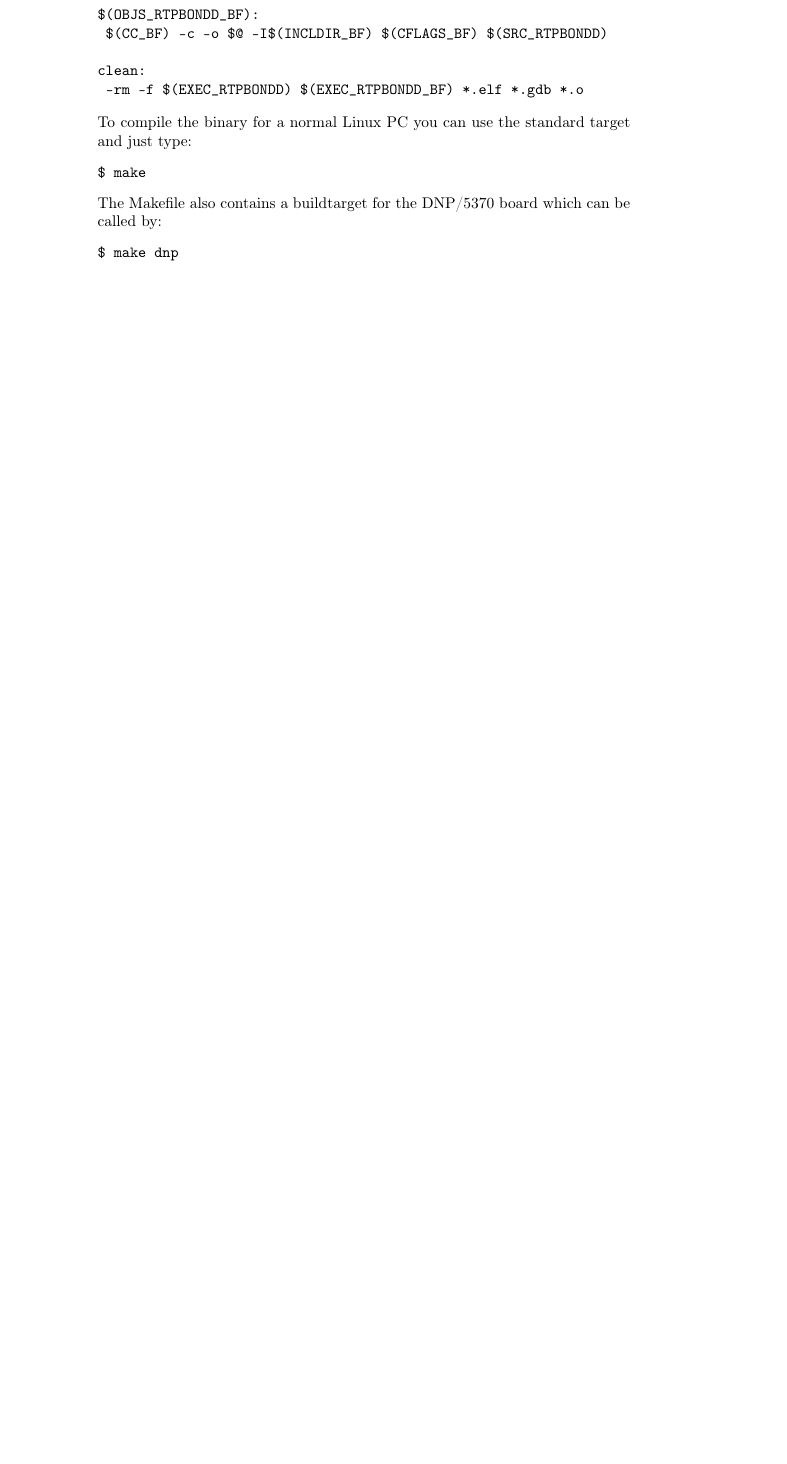
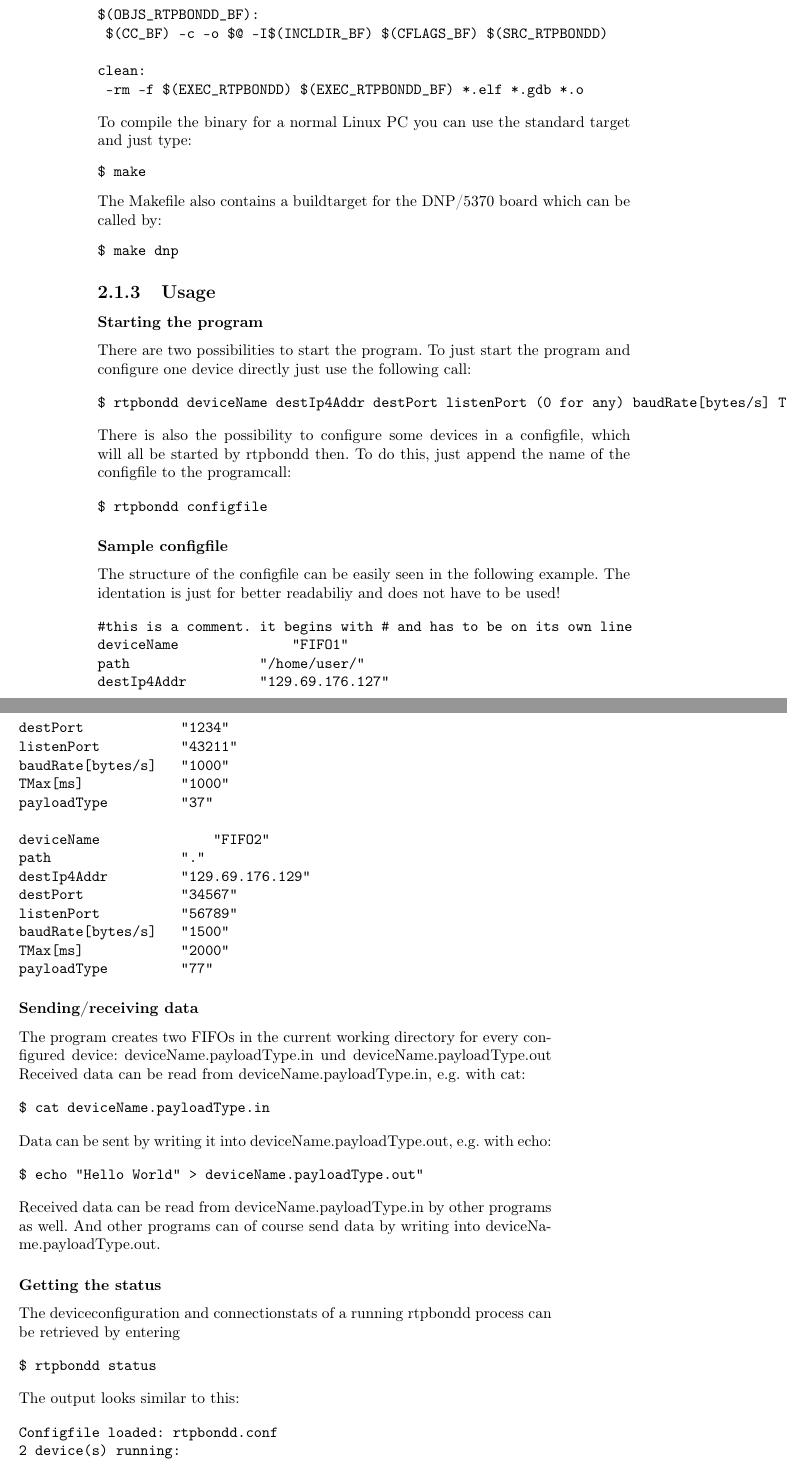
Before and after one commit to BackupTheBerlios/rtpbond, a LaTeX book (doc/rtpbond.tex): part of page 18 of 51 before the commit and two parts of pages 18 and 19 of 53 after it, the two joined at a grey line, cut so that both start at the same text, the shorter picture padded with empty space. Compiled offline with pdfLaTeX; the source files are stored in an older character set and shown here as Unicode.

Commit message:
ueberfluessiges entfernt, doku aus dokuwiki komplett übernommen

```diff
--- a/doc/rtpbond.tex
+++ b/doc/rtpbond.tex
@@ -324,3 +324,77 @@ The Makefile also contains a buildtarget for the DNP/5370 board which can be cal
 $ make dnp
 \end{verbatim}
 %\end{lstlisting}
+
+\subsection{Usage}
+\subsubsection{Starting the program}
+
+There are two possibilities to start the program. To just start the program and configure one device directly just use the following call:
+
+\begin{verbatim}
+$ rtpbondd deviceName destIp4Addr destPort listenPort (0 for any) baudRate[bytes/s] TMax[ms]
+\end{verbatim}
+
+There is also the possibility to configure some devices in a configfile, which will all be started by rtpbondd then. To do this, just append the name of the configfile to the programcall:
+
+\begin{verbatim}
+$ rtpbondd configfile
+\end{verbatim}
+
+\subsubsection{Sample configfile}
+
+The structure of the configfile can be easily seen in the following example. The identation is just for better readabiliy and does not have to be used!
+
+
+\begin{verbatim}
+#this is a comment. it begins with # and has to be on its own line
+deviceName              "FIFO1"
+path                "/home/user/"
+destIp4Addr         "129.69.176.127"
+destPort            "1234"
+listenPort          "43211"
+baudRate[bytes/s]   "1000"
+TMax[ms]            "1000"
+payloadType         "37"
+
+deviceName              "FIFO2"
+path                "."
+destIp4Addr         "129.69.176.129"
+destPort            "34567"
+listenPort          "56789"
+baudRate[bytes/s]   "1500"
+TMax[ms]            "2000"
+payloadType         "77"
+\end{verbatim}
+
+
+\subsubsection{Sending/receiving data}
+
+The program creates two FIFOs in the current working directory for every configured device: deviceName.payloadType.in und deviceName.payloadType.out
+Received data can be read from deviceName.payloadType.in, e.g. with cat:
+
+\begin{verbatim}
+$ cat deviceName.payloadType.in
+\end{verbatim}
+
+Data can be sent by writing it into deviceName.payloadType.out, e.g. with echo:
+
+\begin{verbatim}
+$ echo "Hello World" > deviceName.payloadType.out"
+\end{verbatim}
+
+Received data can be read from deviceName.payloadType.in by other programs as well. And other programs can of course send data by writing into deviceName.payloadType.out.
+
+\subsubsection{Getting the status}
+
+The deviceconfiguration and connectionstats of a running rtpbondd process can be retrieved by entering
+
+\begin{verbatim}
+$ rtpbondd status
+\end{verbatim}
+
+The output looks similar to this:
+
+\begin{verbatim}
+Configfile loaded: rtpbondd.conf
+2 device(s) running:
+FIFO1:
```
Also changed, not shown: doc/rtpbond.bbl (deleted), doc/rtpbond.pdf (deleted), doc/rtpbond.ps (deleted), doc/rtpbond.tex (45 more changed lines), 5 other files.
